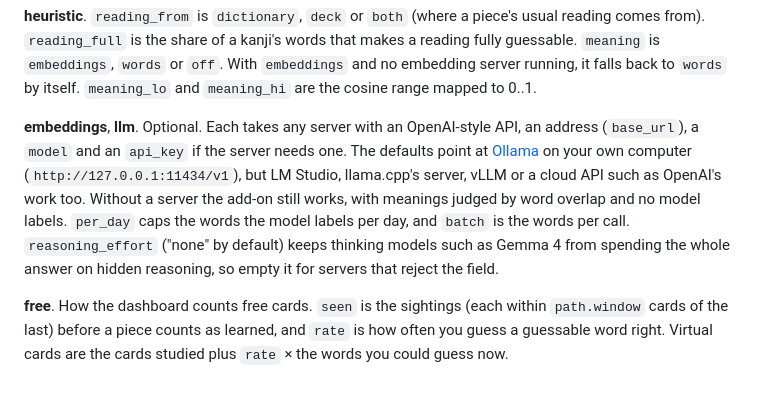
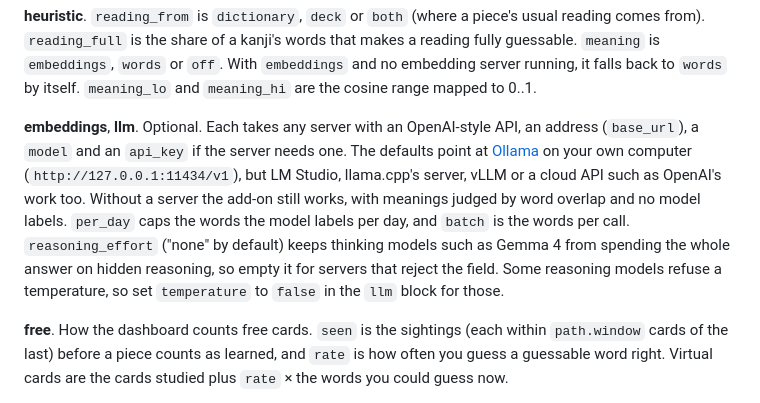
Before and after one commit to BlaiseLabs/GuessWithAnki, a Markdown page: guesswithanki/config.md, the part around the change. Rendered like a GitHub page.

```diff
--- a/guesswithanki/config.md
+++ b/guesswithanki/config.md
@@ -12,7 +12,7 @@
 
 **heuristic**. `reading_from` is `dictionary`, `deck` or `both` (where a piece's usual reading comes from). `reading_full` is the share of a kanji's words that makes a reading fully guessable. `meaning` is `embeddings`, `words` or `off`. With `embeddings` and no embedding server running, it falls back to `words` by itself. `meaning_lo` and `meaning_hi` are the cosine range mapped to 0..1.
 
-**embeddings**, **llm**. Optional. Each takes any server with an OpenAI-style API, an address (`base_url`), a `model` and an `api_key` if the server needs one. The defaults point at [Ollama](https://ollama.com) on your own computer (`http://127.0.0.1:11434/v1`), but LM Studio, llama.cpp's server, vLLM or a cloud API such as OpenAI's work too. Without a server the add-on still works, with meanings judged by word overlap and no model labels. `per_day` caps the words the model labels per day, and `batch` is the words per call. `reasoning_effort` ("none" by default) keeps thinking models such as Gemma 4 from spending the whole answer on hidden reasoning, so empty it for servers that reject the field.
+**embeddings**, **llm**. Optional. Each takes any server with an OpenAI-style API, an address (`base_url`), a `model` and an `api_key` if the server needs one. The defaults point at [Ollama](https://ollama.com) on your own computer (`http://127.0.0.1:11434/v1`), but LM Studio, llama.cpp's server, vLLM or a cloud API such as OpenAI's work too. Without a server the add-on still works, with meanings judged by word overlap and no model labels. `per_day` caps the words the model labels per day, and `batch` is the words per call. `reasoning_effort` ("none" by default) keeps thinking models such as Gemma 4 from spending the whole answer on hidden reasoning, so empty it for servers that reject the field. Some reasoning models refuse a temperature, so set `temperature` to `false` in the `llm` block for those.
 
 **free**. How the dashboard counts free cards. `seen` is the sightings (each within `path.window` cards of the last) before a piece counts as learned, and `rate` is how often you guess a guessable word right. Virtual cards are the cards studied plus `rate` × the words you could guess now.
 
```
Also changed, not shown: README.md (+51 -9 lines).
